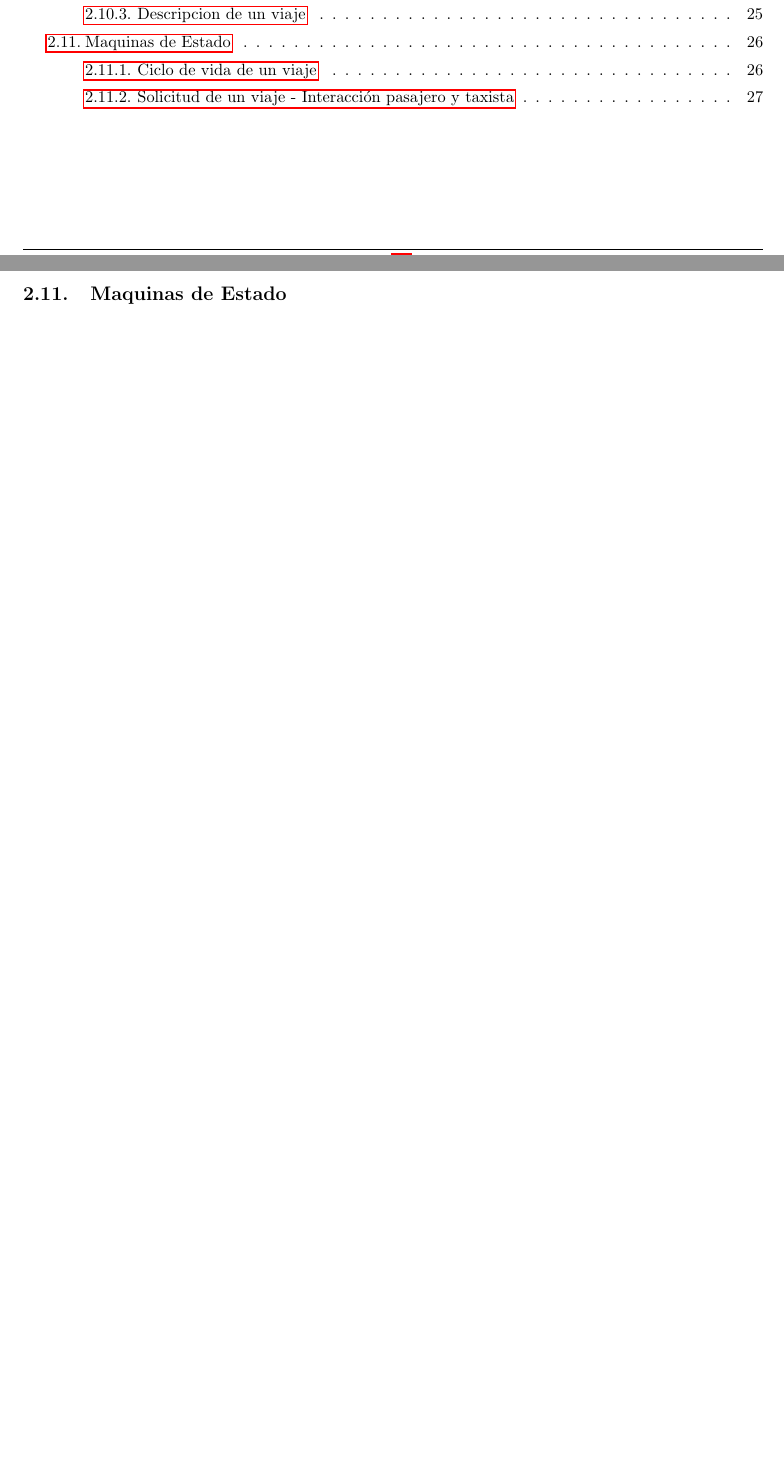
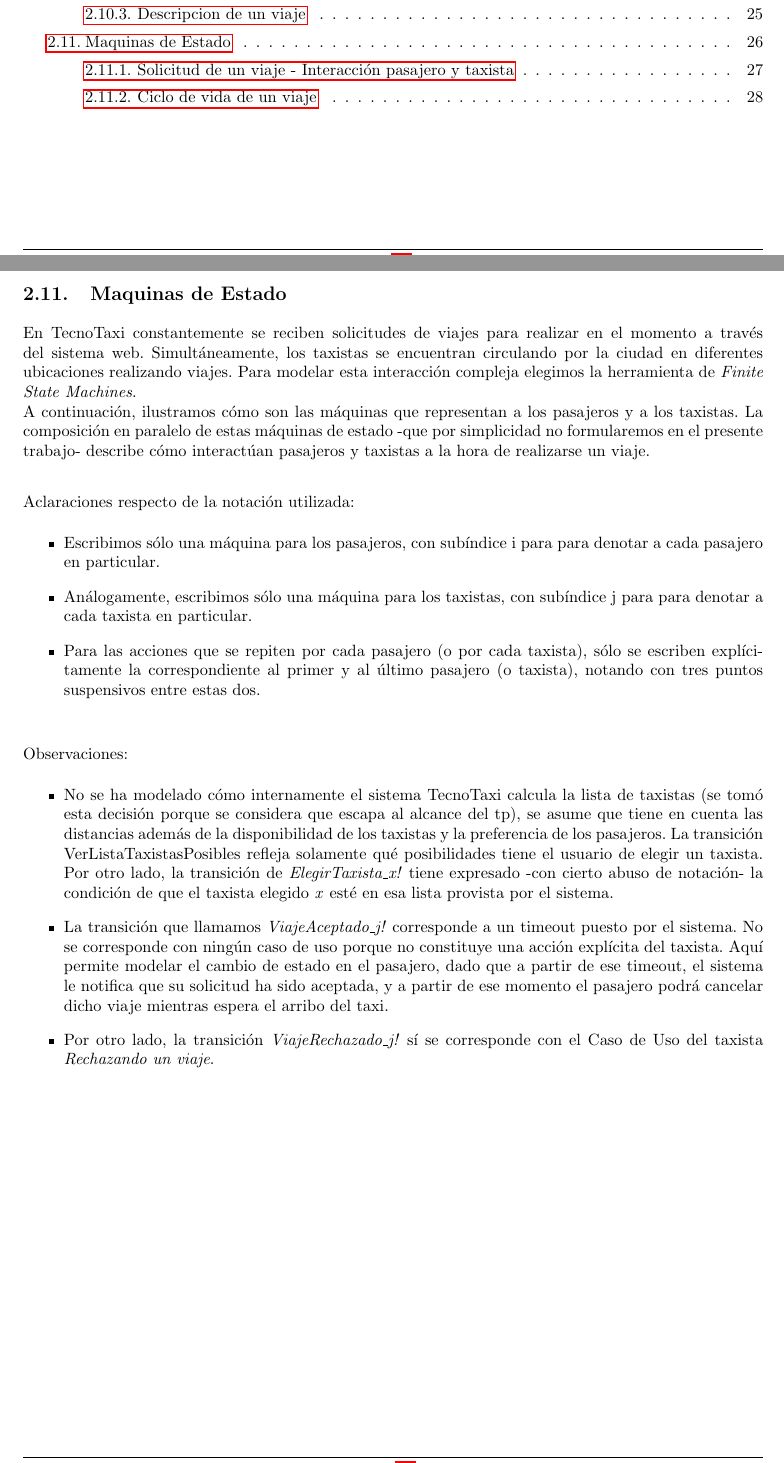
Before and after one commit to matiaschapresto/ingsoft1, a LaTeX document (tp2/tex/informe.tex, which reads tp2/tex/fsm.tex): two parts of pages 2 and 26 of 27 before the commit and two parts of pages 2 and 26 of 28 after it, joined at a grey line, cut so that both start at the same text, the shorter picture padded with empty space. Compiled offline with pdfLaTeX.

Commit message:
informe FSM

```diff
--- a/tp2/tex/fsm.tex
+++ b/tp2/tex/fsm.tex
@@ -1,2 +1,29 @@
 \subsection{Maquinas de Estado}
 
+En TecnoTaxi constantemente se reciben solicitudes de viajes para realizar en el momento a
+través del sistema web. Simultáneamente, los taxistas se encuentran circulando por la ciudad
+en diferentes ubicaciones realizando viajes. Para modelar esta interacción compleja
+elegimos la herramienta de \textit{Finite State Machines}.
+\\
+A continuación, ilustramos cómo son las máquinas que representan a los pasajeros y a los
+taxistas. La composición en paralelo de estas máquinas de estado -que por simplicidad no
+formularemos en el presente trabajo- describe cómo interactúan pasajeros y taxistas a la
+hora de realizarse un viaje.
+
+\vspace*{0.5cm}
+\\Aclaraciones respecto de la notación utilizada:
+\begin{itemize}
+\item Escribimos sólo una máquina para los pasajeros, con subíndice i para para denotar a
+cada pasajero en particular.
+\item Análogamente, escribimos sólo una máquina para los taxistas, con subíndice j para para
+denotar a cada taxista en particular.
+\item Para las acciones que se repiten por cada pasajero (o por cada taxista), sólo se escriben explícitamente la correspondiente al primer y al último pasajero (o taxista), notando con tres puntos suspensivos entre estas dos.
+\end{itemize}
+\vspace{0.5cm}
+Observaciones:
+\begin{itemize}
+\item No se ha modelado cómo internamente el sistema TecnoTaxi calcula la lista de taxistas (se tomó esta decisión porque se considera que escapa al alcance del tp), se asume que tiene en cuenta las distancias además de la disponibilidad de los taxistas y la preferencia de los pasajeros. La transición VerListaTaxistasPosibles refleja solamente qué posibilidades tiene el usuario de elegir un taxista. Por otro lado, la transición de \textit{ElegirTaxista\_x!} tiene expresado -con cierto abuso de notación- la condición de que el taxista elegido \textit{x} esté en esa lista provista por el sistema.
+\item La transición que llamamos \textit{ViajeAceptado\_j!} corresponde a un timeout puesto por el sistema. No se corresponde con ningún caso de uso porque no constituye una acción explícita  del taxista. Aquí permite modelar el cambio de estado en el pasajero, dado que a partir de ese timeout, el sistema le notifica que su solicitud ha sido aceptada, y a partir de ese momento el pasajero podrá cancelar dicho viaje mientras espera el arribo del taxi.
+\item Por otro lado, la transición \textit{ViajeRechazado\_j!} sí se corresponde con el Caso de Uso del taxista \textit{Rechazando un viaje}.
+\end{itemize}
+
@@ -6,2 +30,8 @@
 \subsubsection{Solicitud de un viaje - Interacci\'on pasajero y taxista}
 \diagramav{fsm_viaje}
+
+
+
+
+\subsubsection{Ciclo de vida de un viaje}
+\diagramav{FSM-viaje}
```
Also changed, not shown: tp2/tex/fsm.tex (3 more changed lines).
